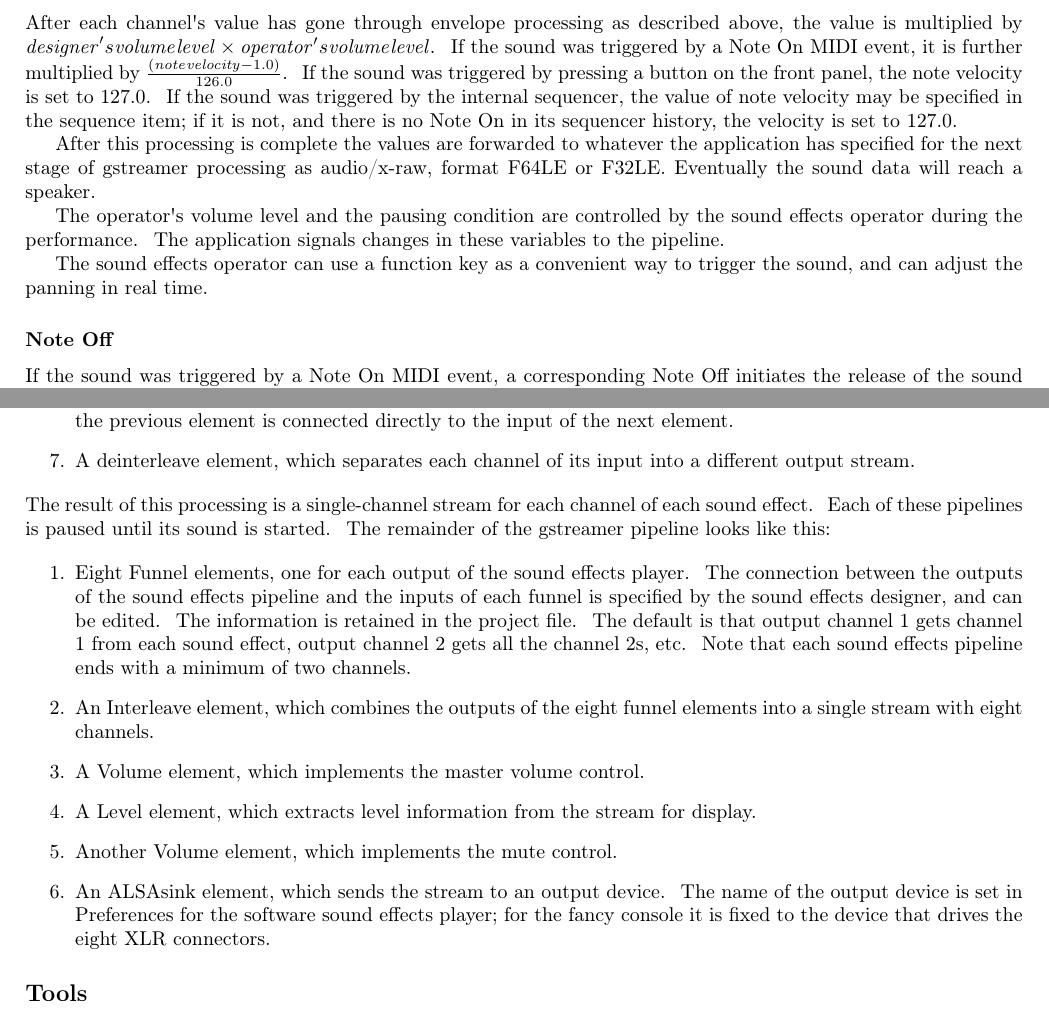
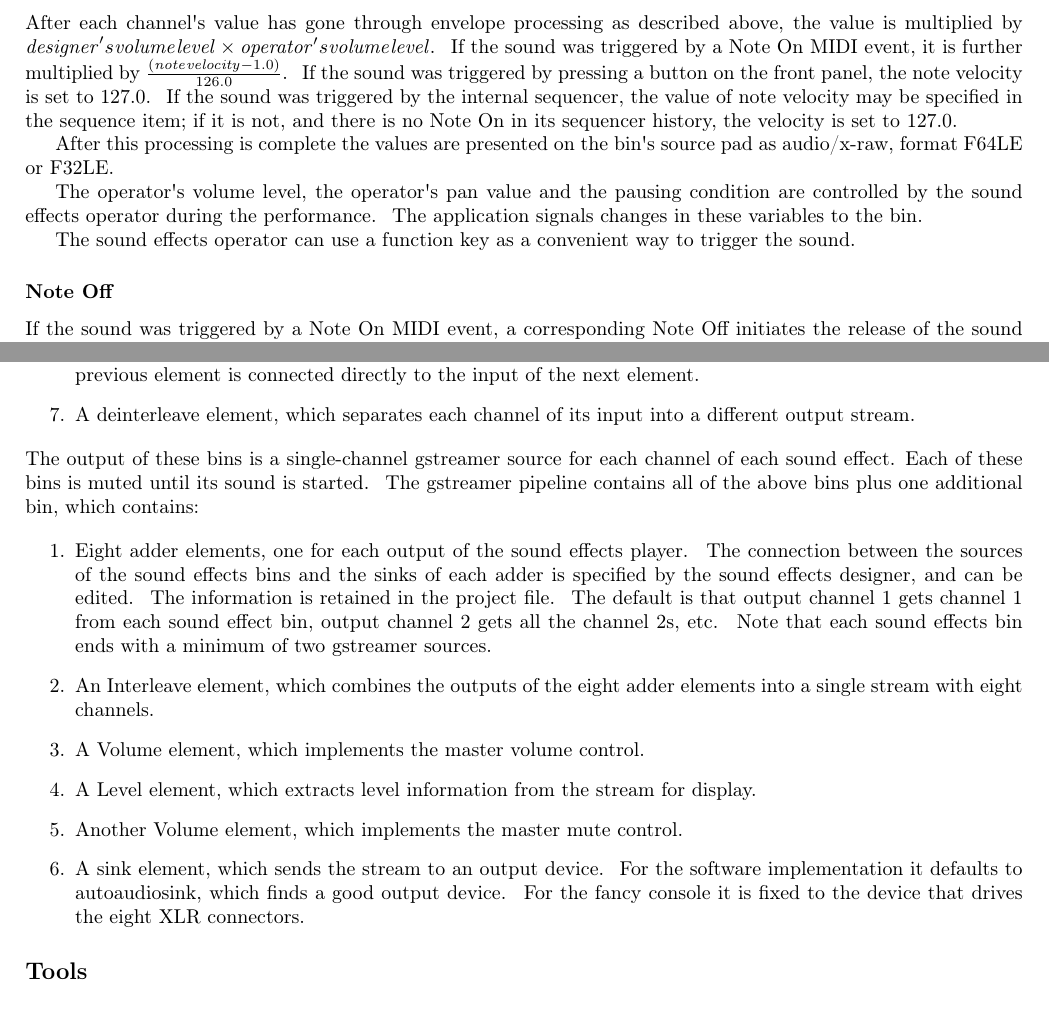
Before and after one commit to ShowControl/Docs, a LaTeX document (sound_effects_player.tex): two parts of pages 5 and 12 of 19 before the commit and two parts of pages 5 and 12 of 20 after it, joined at a grey line, cut so that both start at the same text. Compiled offline with pdfLaTeX.

Commit message:
update sound effects player documentation based on prototyping experience

```diff
--- a/sound_effects_player.tex
+++ b/sound_effects_player.tex
@@ -231,7 +231,7 @@
 % Pages styles
 \makeatletter
 \newcommand\ps@Standard{
-  \renewcommand\@oddhead{My Ideal Sound Effects Player\hfill \hfill December 21, 2014}
+  \renewcommand\@oddhead{My Ideal Sound Effects Player\hfill \hfill January 4, 2015}
   \renewcommand\@evenhead{\@oddhead}
   \renewcommand\@oddfoot{\hfill Page \thepage{} of ?}
   \renewcommand\@evenfoot{\@oddfoot}
@@ -243,7 +243,7 @@
 \renewcommand\theDrawing{\arabic{Drawing}}
 \title{}
 \author{John Sauter}
-\date{2014-12-21T04:50:43.502510496}
+\date{2015-01-04T15:14:15.467341557}
 \begin{document}
 \section{My Ideal Sound Effects Player}
 \subsection{Roles}
@@ -529,23 +529,22 @@ sequencer, the value of note velocity may be specified in the sequence
 item; if it is not, and there is no Note On in its sequencer history,
 the velocity is set to 127.0. \
 
-After this processing is complete the values are forwarded to whatever
-the application has specified for the next stage of gstreamer
-processing as audio/x-raw, format F64LE or F32LE. Eventually the sound
-data will reach a speaker.
-
-The operator{\textquotesingle}s volume level and the pausing condition
-are controlled by the sound effects operator during the performance.
-\ The application signals changes in these variables to the pipeline.
-\
+After this processing is complete the values are presented on the
+bin{\textquotesingle}s source pad as audio/x-raw, format F64LE or
+F32LE.
+
+The operator{\textquotesingle}s volume level, the
+operator{\textquotesingle}s pan value and the pausing condition are
+controlled by the sound effects operator during the performance. \ The
+application signals changes in these variables to the bin.
 
 The sound effects operator can use a function key as a convenient way to
-trigger the sound, and can adjust the panning in real time.
+trigger the sound.
 
 \subsubsection{Note Off}
 If the sound was triggered by a Note On MIDI event, a corresponding Note
-Off initiates the release of the sound by signaling to the pipeline.
-\ The release process
+Off initiates the release of the sound by signaling to the bin. \ The
+release process
 
 \liststyleLxiii
 \begin{enumerate}
@@ -1067,35 +1066,34 @@ the product of the designer pan value and the operator pan value,
 represented as 0.0 for center, -1.0 for full left and +1.0 for full
 right. \ The output from this element is always two channels. \ If the
 WAV file contains more than two channels, this element is not placed in
-the pipeline, and the output of the previous element is connected
-directly to the input of the next element.
+the bin, and the output of the previous element is connected directly
+to the input of the next element.
 \item A deinterleave element, which separates each channel of its input
 into a different output stream.
 \end{enumerate}
-The result of this processing is a single-channel stream for each
-channel of each sound effect. \ Each of these pipelines is paused until
-its sound is started. \ The remainder of the gstreamer pipeline looks
-like this:
+The output of these bins is a single-channel gstreamer source for each
+channel of each sound effect. Each of these bins is muted until its
+sound is started. \ The gstreamer pipeline contains all of the above
+bins plus one additional bin, which contains:
 
 \liststyleLxix
 \begin{enumerate}
-\item Eight Funnel elements, one for each output of the sound effects
-player. \ The connection between the outputs of the sound effects
-pipeline and the inputs of each funnel is specified by the sound
-effects designer, and can be edited. \ The information is retained in
-the project file. \ The default is that output channel 1 gets channel 1
-from each sound effect, output channel 2 gets all the channel 2s, etc.
-\ Note that each sound effects pipeline ends with a minimum of two
-channels.
+\item Eight adder elements, one for each output of the sound effects
+player. \ The connection between the sources of the sound effects bins
+and the sinks of each adder is specified by the sound effects designer,
+and can be edited. \ The information is retained in the project file.
+\ The default is that output channel 1 gets channel 1 from each sound
+effect bin, output channel 2 gets all the channel 2s, etc. \ Note that
+each sound effects bin ends with a minimum of two gstreamer sources.
 \item An Interleave element, which combines the outputs of the eight
-funnel elements into a single stream with eight channels.
+adder elements into a single stream with eight channels.
 \item A Volume element, which implements the master volume control.
 \item A Level element, which extracts level information from the stream
 for display.
-\item Another Volume element, which implements the mute control.
-\item An ALSAsink element, which sends the stream to an output device.
-\ The name of the output device is set in Preferences for the software
-sound effects player; for the fancy console it is fixed to the device
+\item Another Volume element, which implements the master mute control.
+\item A sink element, which sends the stream to an output device. \ For
+the software implementation it defaults to autoaudiosink, which finds a
+good output device. \ For the fancy console it is fixed to the device
 that drives the eight XLR connectors.
 \end{enumerate}
 \subsection[Tools]{Tools}
```
Also changed, not shown: sound_effects_player.pdf, sound_effects_player.tex (47 more changed lines), 2 other files.
